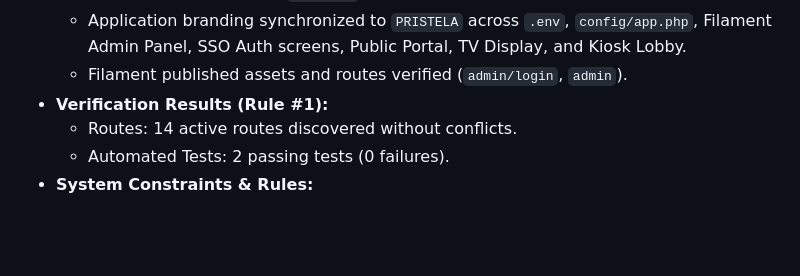
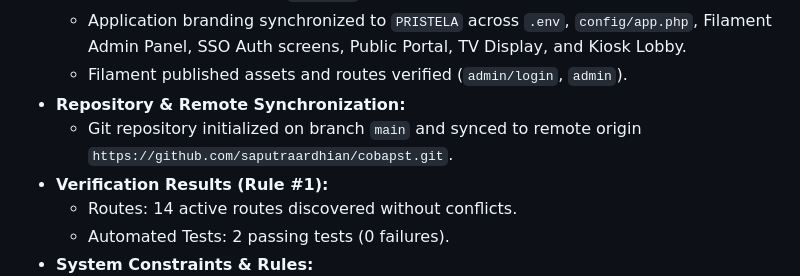
Before and after one commit to saputraardhian/cobapst, a Markdown page: CHANGELOG.md, the part around the change. GitHub-like rendering; blank space fills up the shorter version.

Commit message:
docs: update CHANGELOG with repository and remote tracking details

```diff
--- a/CHANGELOG.md
+++ b/CHANGELOG.md
@@ -20,6 +20,8 @@ In accordance with Rule #2 (In-Place Updates), entries for existing features are
   - `app/Providers/Filament/AdminPanelProvider.php` registered in `bootstrap/providers.php` with official brand name `PRISTELA`.
   - Application branding synchronized to `PRISTELA` across `.env`, `config/app.php`, Filament Admin Panel, SSO Auth screens, Public Portal, TV Display, and Kiosk Lobby.
   - Filament published assets and routes verified (`admin/login`, `admin`).
+- **Repository & Remote Synchronization:**
+  - Git repository initialized on branch `main` and synced to remote origin `https://github.com/saputraardhian/cobapst.git`.
 - **Verification Results (Rule #1):**
   - Routes: 14 active routes discovered without conflicts.
   - Automated Tests: 2 passing tests (0 failures).
```
